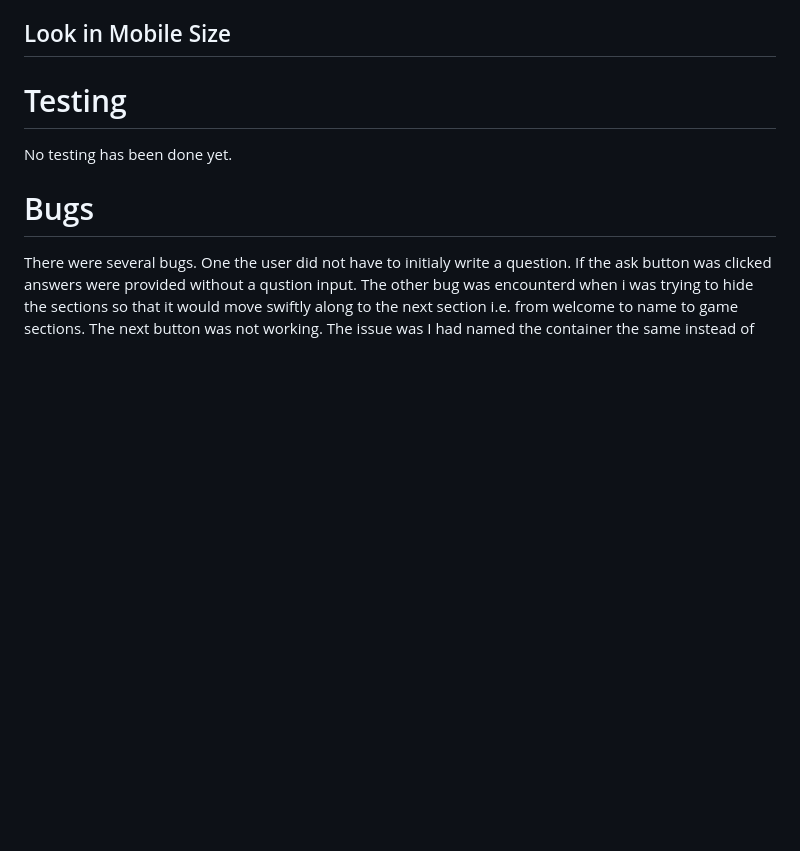
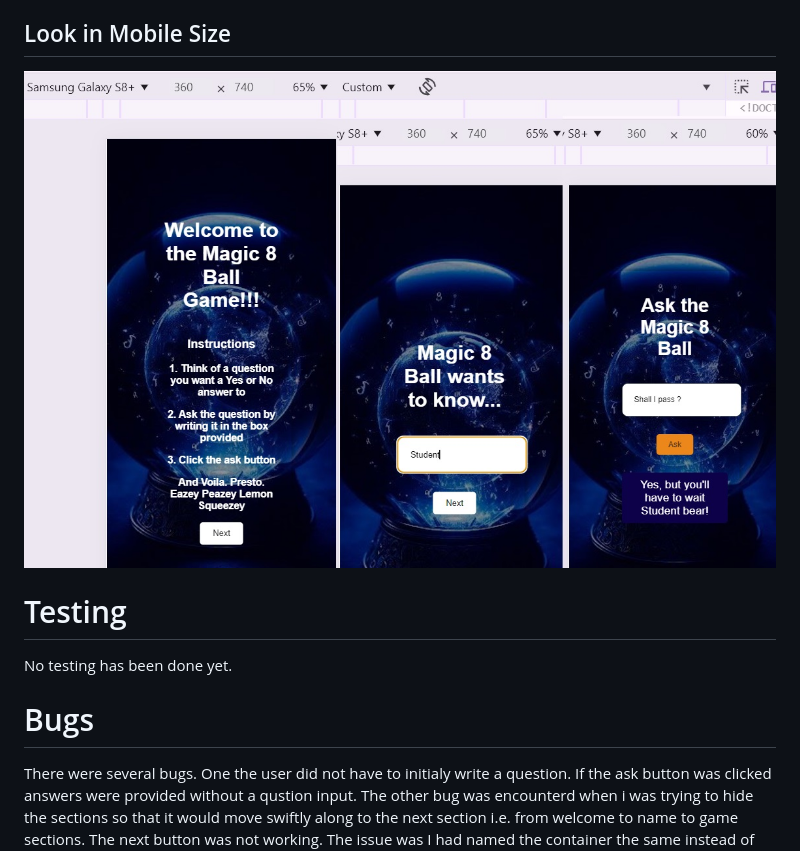
Before and after one commit to DiasDevils/magic_8_ball, a Markdown page: README.md, the part around the change. Drawn GitHub-style; pictures changed too: assets/images/Mobile_Size.jpg (added); blank space fills up the shorter version.

Commit message:
added mobile size photos to readme

```diff
--- a/README.md
+++ b/README.md
@@ -27,7 +27,7 @@ It serves the purpose of entertainment.
 ![Notepad Size](assets/images/Question_Computer.jpg)
 
 ## Look in Mobile Size
-
+![Mobile Size](assets/images/Mobile_Size.jpg)
 # Testing
 No testing has been done yet.
 
```
